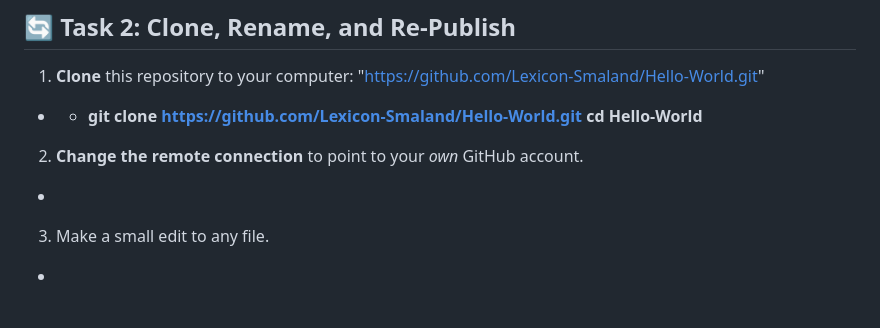
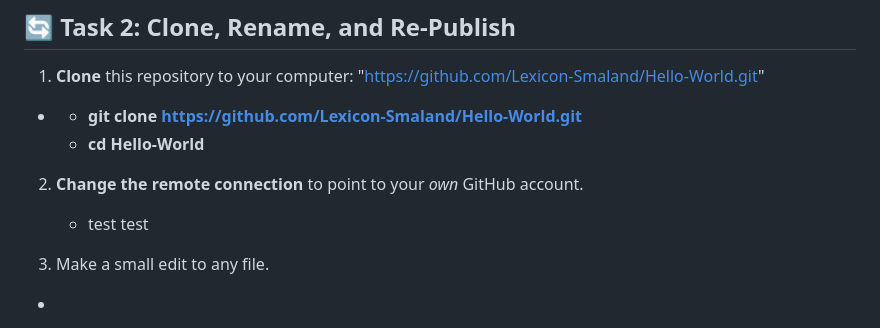
Before and after one commit to FSopelsa/Git-workshop, a Markdown page: README.md, the part around the change. GitHub-like rendering.

Commit message:
form test

```diff
--- a/README.md
+++ b/README.md
@@ -71,10 +71,10 @@
 1.  **Clone** this repository to your computer:
     "https://github.com/Lexicon-Smaland/Hello-World.git"
 *   - **git clone https://github.com/Lexicon-Smaland/Hello-World.git**
-    **cd Hello-World**
+    - **cd Hello-World**
 
 2.  **Change the remote connection** to point to your *own* GitHub account.
-*
+    - test test
 
 3.  Make a small edit to any file.
 *
```
